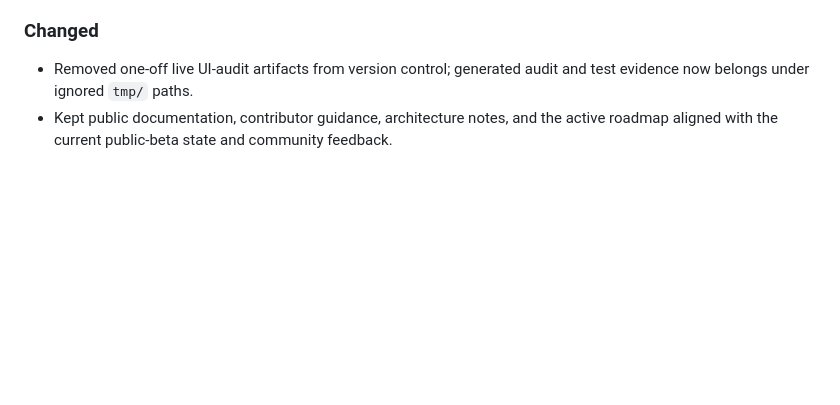
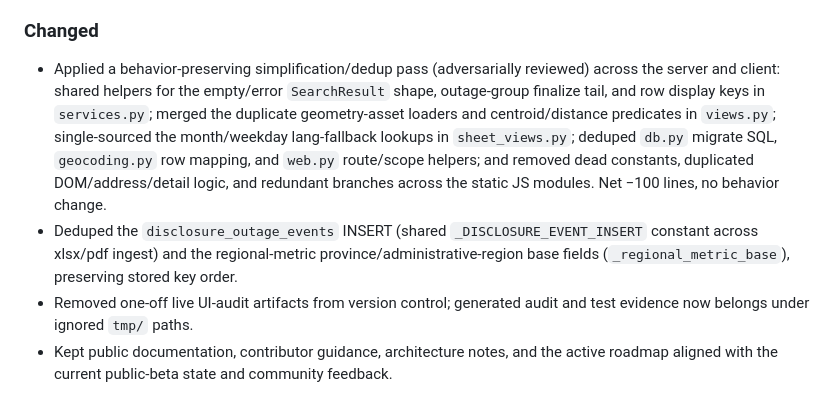
Before and after one commit to dlq/pannes-historiques, a Markdown page: CHANGELOG.md, the part around the change. Drawn GitHub-style; blank space fills up the shorter version.

```diff
--- a/CHANGELOG.md
+++ b/CHANGELOG.md
@@ -14,6 +14,8 @@ Keep active execution state in `PLANS.md` and source/evidence research in `NOTES
 
 ### Changed
 
+- Applied a behavior-preserving simplification/dedup pass (adversarially reviewed) across the server and client: shared helpers for the empty/error `SearchResult` shape, outage-group finalize tail, and row display keys in `services.py`; merged the duplicate geometry-asset loaders and centroid/distance predicates in `views.py`; single-sourced the month/weekday lang-fallback lookups in `sheet_views.py`; deduped `db.py` migrate SQL, `geocoding.py` row mapping, and `web.py` route/scope helpers; and removed dead constants, duplicated DOM/address/detail logic, and redundant branches across the static JS modules. Net −100 lines, no behavior change.
+- Deduped the `disclosure_outage_events` INSERT (shared `_DISCLOSURE_EVENT_INSERT` constant across xlsx/pdf ingest) and the regional-metric province/administrative-region base fields (`_regional_metric_base`), preserving stored key order.
 - Removed one-off live UI-audit artifacts from version control; generated audit and test evidence now belongs under ignored `tmp/` paths.
 - Kept public documentation, contributor guidance, architecture notes, and the active roadmap aligned with the current public-beta state and community feedback.
 
```
Also changed, not shown: PLANS.md (+2 -2 lines), docs/architecture.md (+3 -1 lines).
